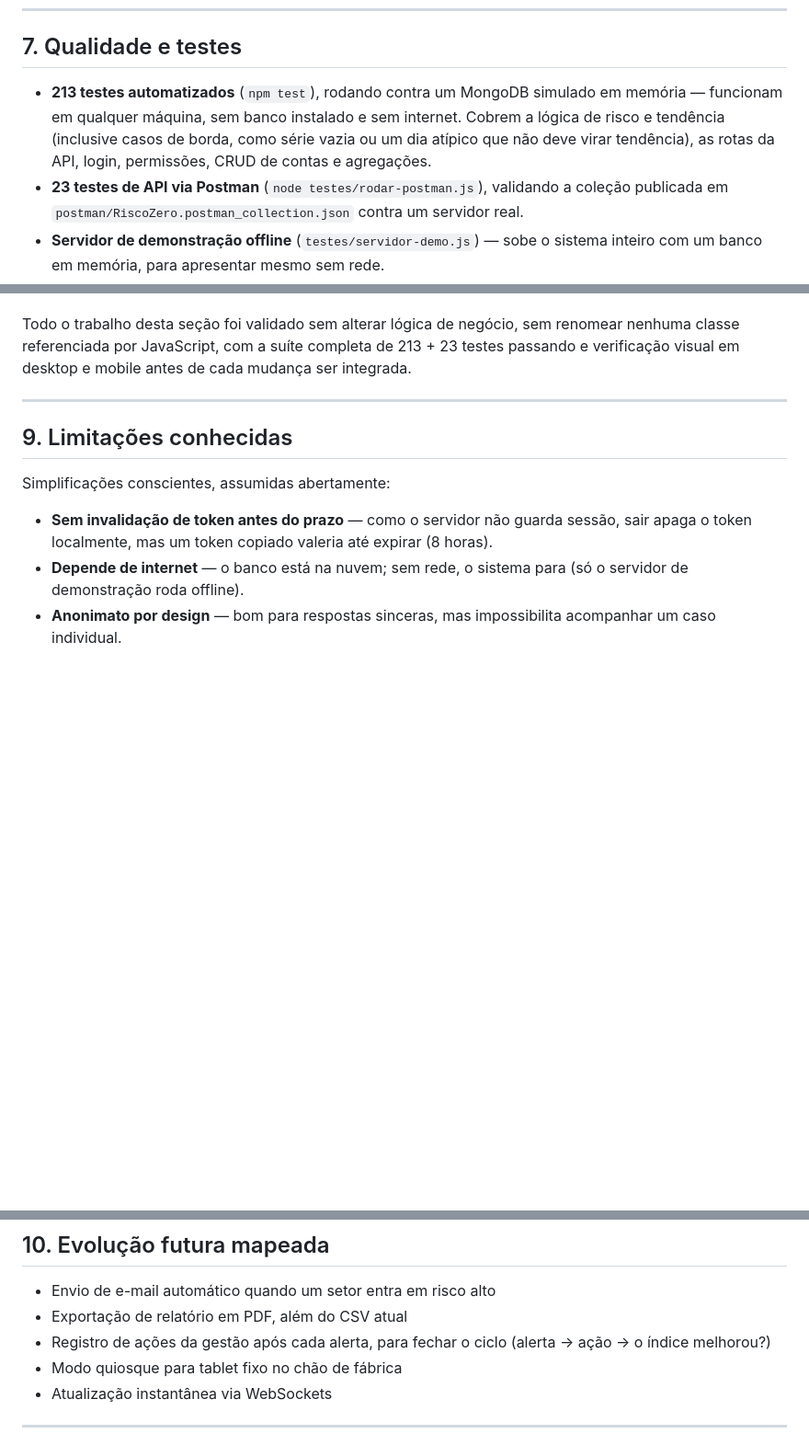
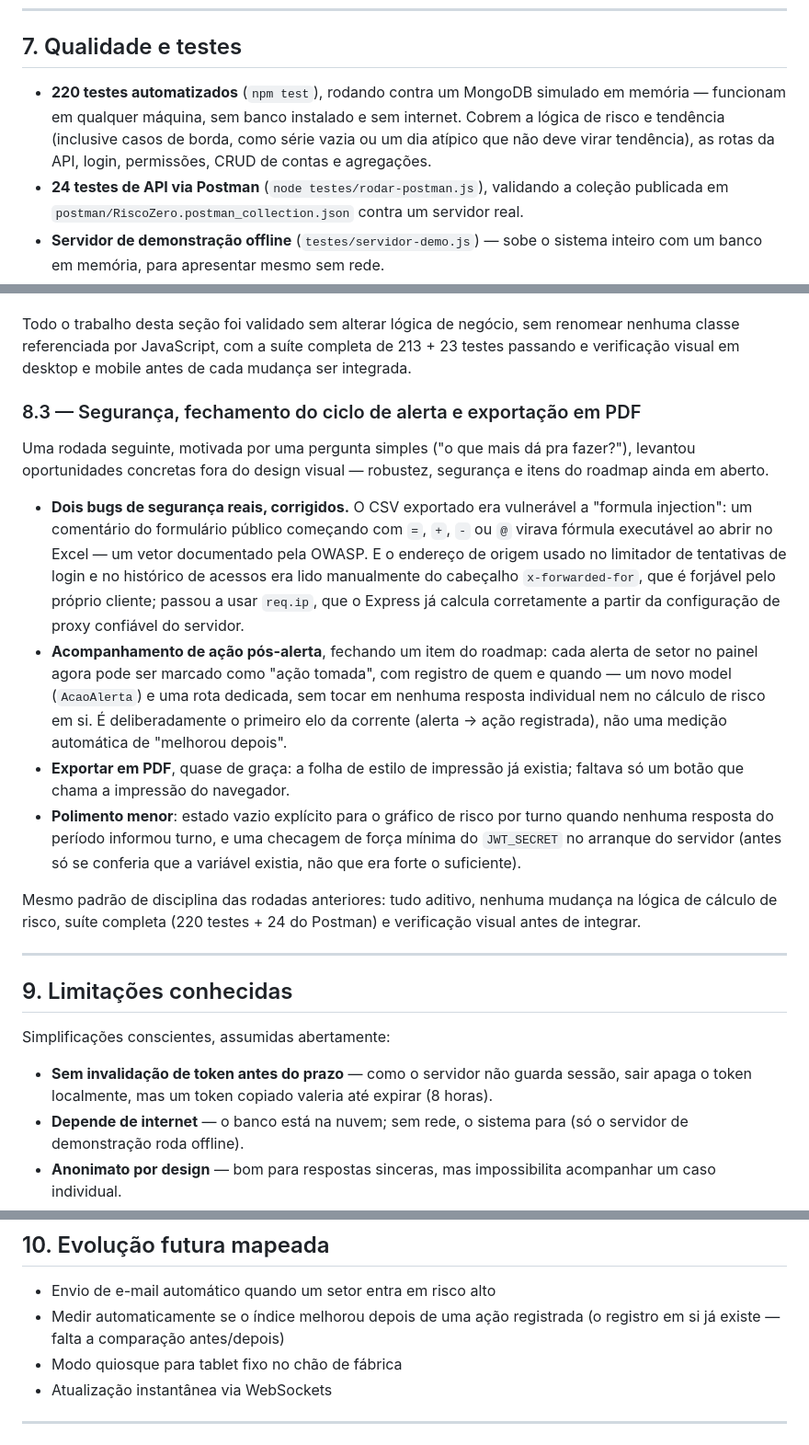
Before and after one commit to azka-zenin/riscozero, a Markdown page: PROJETO.md, 3 parts joined by grey strips. Shown at 92% size. Rendered like a GitHub page; blank space fills up the shorter version.

Commit message:
Docs: atualiza contagem de testes, rotas e roadmap
LEIA-ME.md e PROJETO.md refletem a rodada de segurança/ação
pós-alerta/PDF: 220 testes automatizados (era 213), 24 no Postman
(era 23), a rota nova na tabela da API, o model AcaoAlerta na
estrutura de arquivos, e os itens de roadmap agora feitos movidos
para "já implementado".

Co-Authored-By: Claude Sonnet 5 <noreply@anthropic.com>
Claude-Session: https://claude.ai/code/session_015ptc12x1ZdCm9G4risgXbd

```diff
--- a/PROJETO.md
+++ b/PROJETO.md
@@ -200,12 +200,12 @@ riscozero/
 
 ## 7. Qualidade e testes
 
-- **213 testes automatizados** (`npm test`), rodando contra um MongoDB
+- **220 testes automatizados** (`npm test`), rodando contra um MongoDB
   simulado em memória — funcionam em qualquer máquina, sem banco instalado e
   sem internet. Cobrem a lógica de risco e tendência (inclusive casos de
   borda, como série vazia ou um dia atípico que não deve virar tendência), as
   rotas da API, login, permissões, CRUD de contas e agregações.
-- **23 testes de API via Postman** (`node testes/rodar-postman.js`),
+- **24 testes de API via Postman** (`node testes/rodar-postman.js`),
   validando a coleção publicada em `postman/RiscoZero.postman_collection.json`
   contra um servidor real.
 - **Servidor de demonstração offline** (`testes/servidor-demo.js`) — sobe o
@@ -274,6 +274,37 @@ renomear nenhuma classe referenciada por JavaScript, com a suíte completa de
 213 + 23 testes passando e verificação visual em desktop e mobile antes de
 cada mudança ser integrada.
 
+### 8.3 — Segurança, fechamento do ciclo de alerta e exportação em PDF
+
+Uma rodada seguinte, motivada por uma pergunta simples ("o que mais dá pra
+fazer?"), levantou oportunidades concretas fora do design visual — robustez,
+segurança e itens do roadmap ainda em aberto.
+
+- **Dois bugs de segurança reais, corrigidos.** O CSV exportado era
+  vulnerável a "formula injection": um comentário do formulário público
+  começando com `=`, `+`, `-` ou `@` virava fórmula executável ao abrir no
+  Excel — um vetor documentado pela OWASP. E o endereço de origem usado no
+  limitador de tentativas de login e no histórico de acessos era lido
+  manualmente do cabeçalho `x-forwarded-for`, que é forjável pelo próprio
+  cliente; passou a usar `req.ip`, que o Express já calcula corretamente a
+  partir da configuração de proxy confiável do servidor.
+- **Acompanhamento de ação pós-alerta**, fechando um item do roadmap: cada
+  alerta de setor no painel agora pode ser marcado como "ação tomada", com
+  registro de quem e quando — um novo model (`AcaoAlerta`) e uma rota
+  dedicada, sem tocar em nenhuma resposta individual nem no cálculo de
+  risco em si. É deliberadamente o primeiro elo da corrente (alerta → ação
+  registrada), não uma medição automática de "melhorou depois".
+- **Exportar em PDF**, quase de graça: a folha de estilo de impressão já
+  existia; faltava só um botão que chama a impressão do navegador.
+- **Polimento menor**: estado vazio explícito para o gráfico de risco por
+  turno quando nenhuma resposta do período informou turno, e uma checagem
+  de força mínima do `JWT_SECRET` no arranque do servidor (antes só se
+  conferia que a variável existia, não que era forte o suficiente).
+
+Mesmo padrão de disciplina das rodadas anteriores: tudo aditivo, nenhuma
+mudança na lógica de cálculo de risco, suíte completa (220 testes + 24 do
+Postman) e verificação visual antes de integrar.
+
 ---
 
 ## 9. Limitações conhecidas
@@ -299,9 +330,8 @@ Simplificações conscientes, assumidas abertamente:
 ## 10. Evolução futura mapeada
 
 - Envio de e-mail automático quando um setor entra em risco alto
-- Exportação de relatório em PDF, além do CSV atual
-- Registro de ações da gestão após cada alerta, para fechar o ciclo
-  (alerta → ação → o índice melhorou?)
+- Medir automaticamente se o índice melhorou depois de uma ação registrada
+  (o registro em si já existe — falta a comparação antes/depois)
 - Modo quiosque para tablet fixo no chão de fábrica
 - Atualização instantânea via WebSockets
 
```
Also changed, not shown: LEIA-ME.md (+8 -5 lines).
